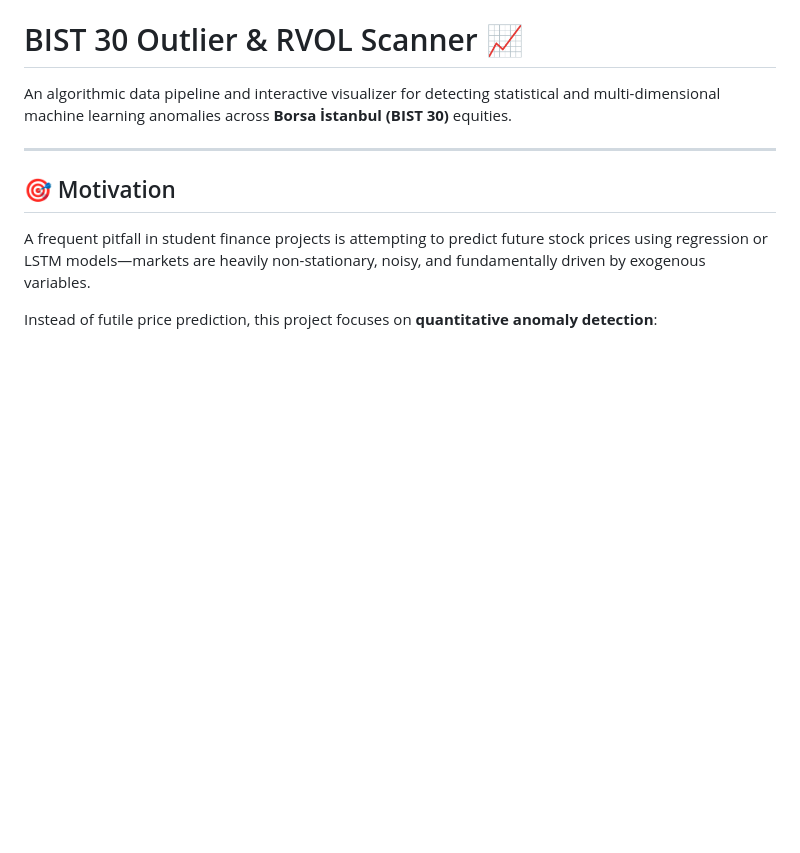
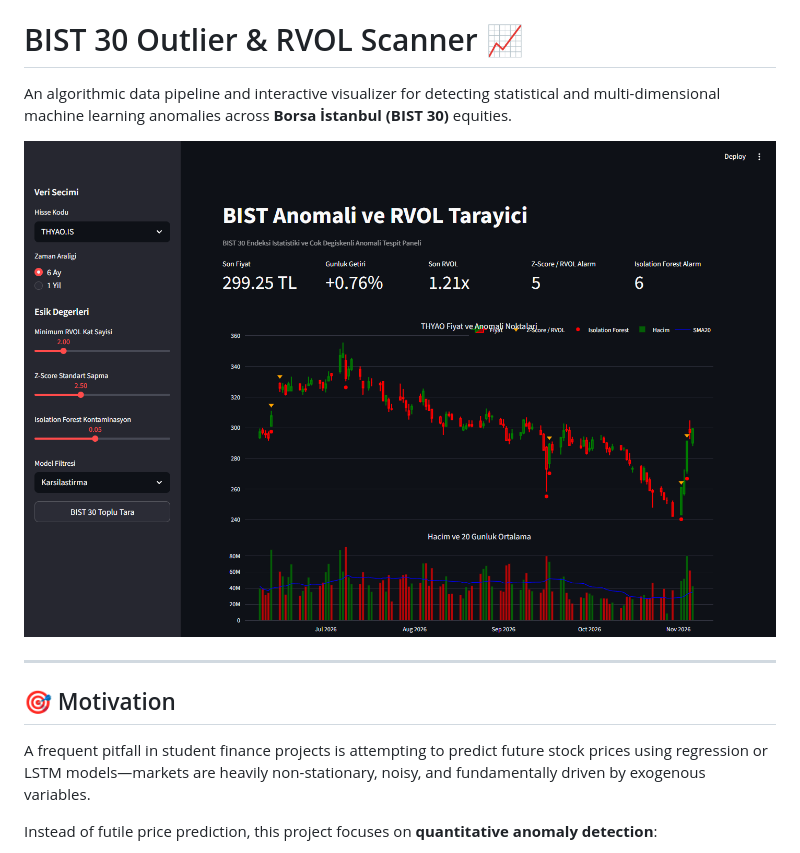
Before and after one commit to semih-aydin/BIST-Outlier-Volatility-Scanner, a Markdown page: README.md, the part around the change. Rendered like a GitHub page; pictures changed too: dashboard.png (added); blank space fills up the shorter version.

Commit message:
docs: embed dashboard screenshot in README

```diff
--- a/README.md
+++ b/README.md
@@ -1,6 +1,8 @@
 # BIST 30 Outlier & RVOL Scanner 📈
 
 An algorithmic data pipeline and interactive visualizer for detecting statistical and multi-dimensional machine learning anomalies across **Borsa İstanbul (BIST 30)** equities.
+
+![BIST Anomaly Dashboard](dashboard.png)
 
 ---
 
```
